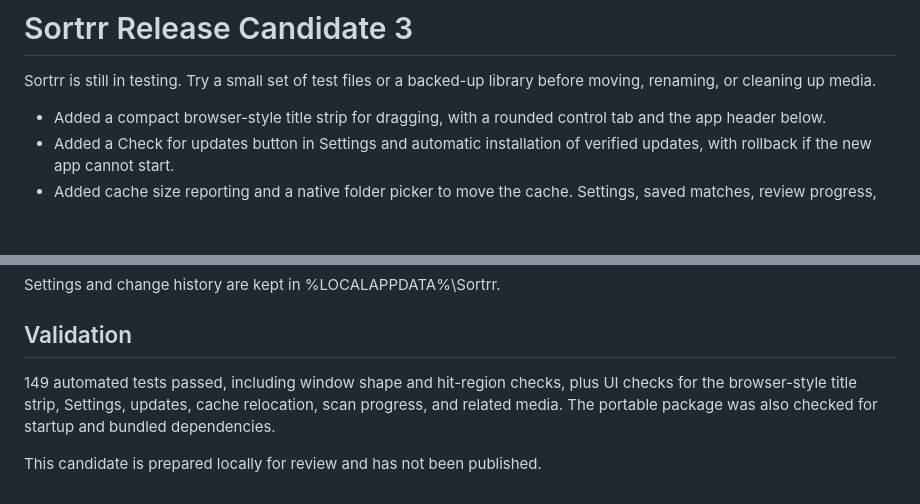
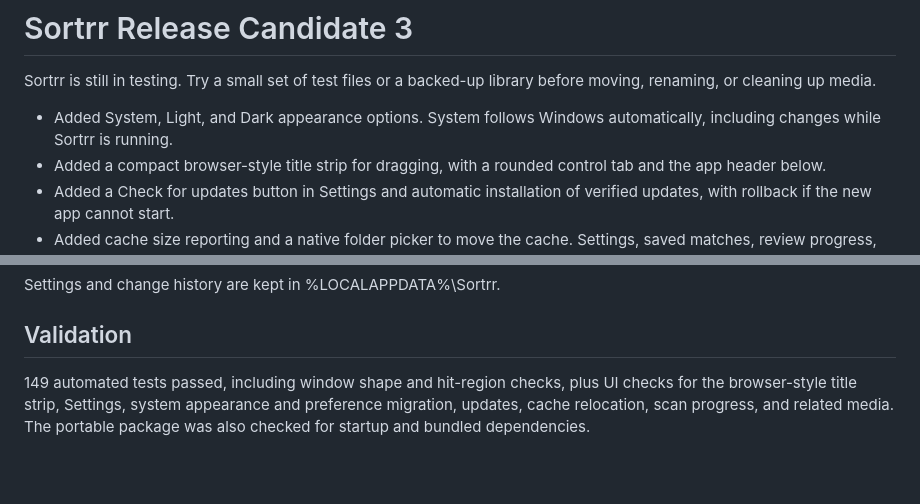
Before and after one commit to technicallyalex/Sortrr, a Markdown page: packaging/release-notes-rc3.md, 2 parts joined by grey strips. Rendered like a GitHub page; blank space fills up the shorter version.

```diff
--- a/packaging/release-notes-rc3.md
+++ b/packaging/release-notes-rc3.md
@@ -2,6 +2,7 @@
 
 Sortrr is still in testing. Try a small set of test files or a backed-up library before moving, renaming, or cleaning up media.
 
+- Added System, Light, and Dark appearance options. System follows Windows automatically, including changes while Sortrr is running.
 - Added a compact browser-style title strip for dragging, with a rounded control tab and the app header below.
 - Added a Check for updates button in Settings and automatic installation of verified updates, with rollback if the new app cannot start.
 - Added cache size reporting and a native folder picker to move the cache. Settings, saved matches, review progress, and change history stay in the app data folder.
@@ -17,6 +18,4 @@ Settings and change history are kept in %LOCALAPPDATA%\Sortrr.
 
 ## Validation
 
-149 automated tests passed, including window shape and hit-region checks, plus UI checks for the browser-style title strip, Settings, updates, cache relocation, scan progress, and related media. The portable package was also checked for startup and bundled dependencies.
-
-This candidate is prepared locally for review and has not been published.
+149 automated tests passed, including window shape and hit-region checks, plus UI checks for the browser-style title strip, Settings, system appearance and preference migration, updates, cache relocation, scan progress, and related media. The portable package was also checked for startup and bundled dependencies.
```
Also changed, not shown: README.md (+1 -1 lines), docs/screenshots/change-history.png, docs/screenshots/organize.png, docs/screenshots/review-files.png, 4 other files.
